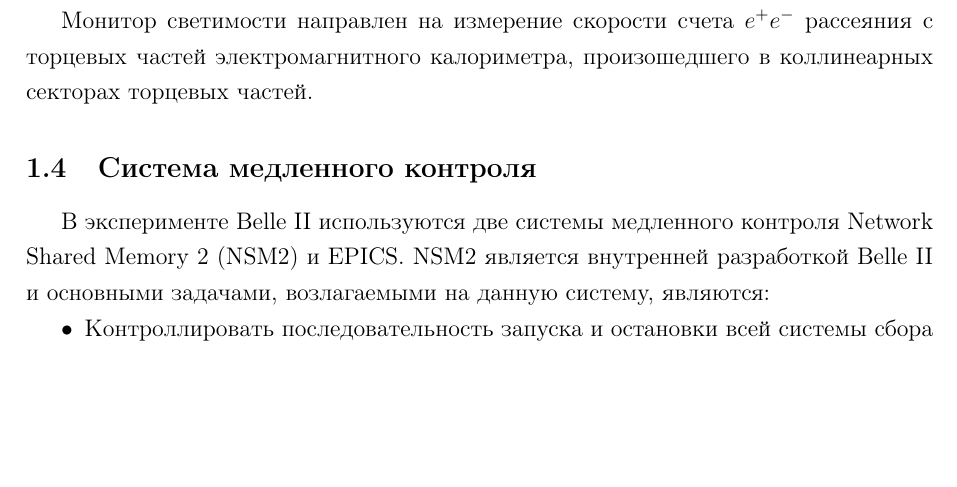
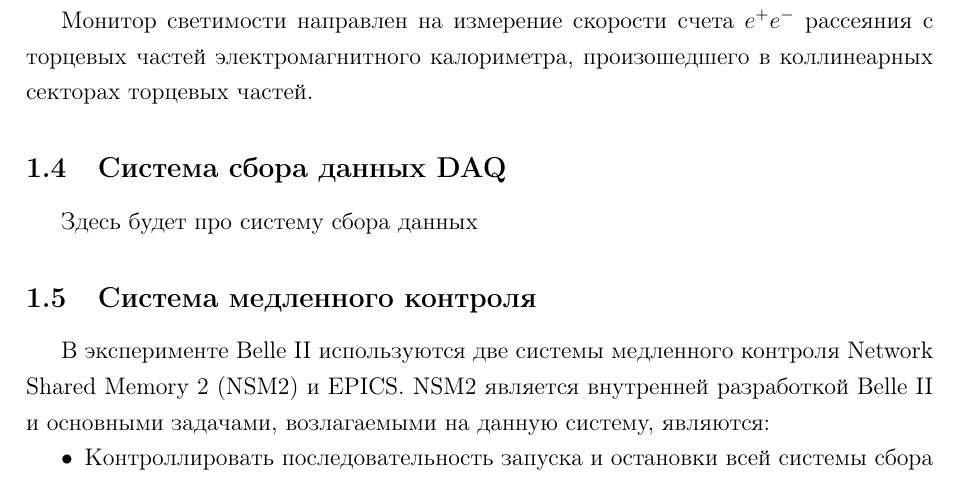
Before and after one commit to kkanua/diploma, a LaTeX document (main.tex, which reads sections/daq.tex): part of page 7 of 9, cut so that both start at the same text, the shorter picture padded with empty space. Compiled offline with pdfLaTeX.

Commit message:
Added section about data acqusition system

```diff
--- a/main.tex
+++ b/main.tex
@@ -35,6 +35,8 @@
     \input{sections/ecl.tex}
     \subsection{Онлайн монитор светимости}
     \input{sections/lom.tex}
+    \subsection{Система сбора данных DAQ}
+    \input{sections/daq.tex}
     \subsection{Система медленного контроля}
     \input{sections/slowControl.tex}
 
--- /dev/null
+++ b/sections/daq.tex
@@ -0,0 +1 @@
+Здесь будет про систему сбора данных
```
